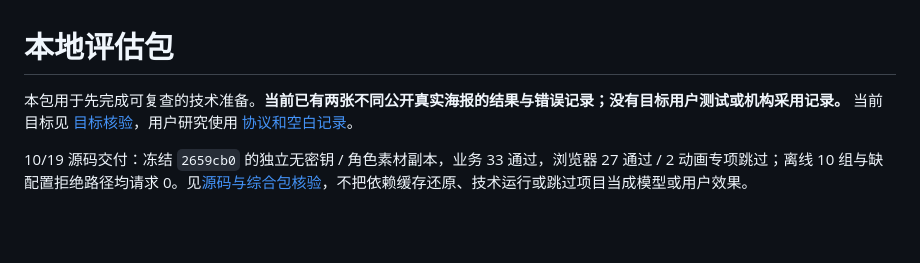
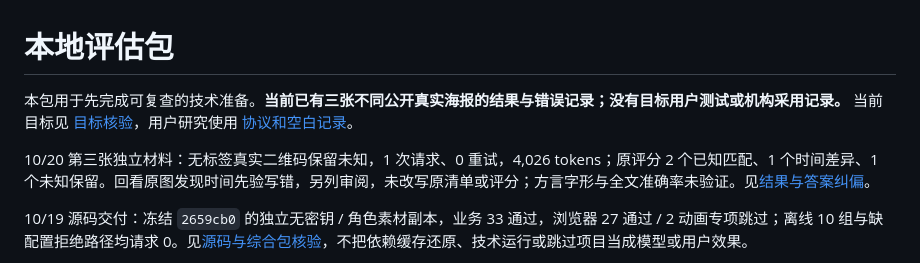
Before and after one commit to qrx-joe/CyberCare, a Markdown page: doc/evaluation/README.md, the part around the change. GitHub-like rendering; blank space fills up the shorter version.

Commit message:
docs: close independent poster evaluation and preserve answer correction

```diff
--- a/doc/evaluation/README.md
+++ b/doc/evaluation/README.md
@@ -1,6 +1,8 @@
 # 本地评估包
 
-本包用于先完成可复查的技术准备。**当前已有两张不同公开真实海报的结果与错误记录；没有目标用户测试或机构采用记录。** 当前目标见 [目标核验](../product-target-20261017.md)，用户研究使用 [协议和空白记录](user-study.md)。
+本包用于先完成可复查的技术准备。**当前已有三张不同公开真实海报的结果与错误记录；没有目标用户测试或机构采用记录。** 当前目标见 [目标核验](../product-target-20261017.md)，用户研究使用 [协议和空白记录](user-study.md)。
+
+10/20 第三张独立材料：无标签真实二维码保留未知，1 次请求、0 重试，4,026 tokens；原评分 2 个已知匹配、1 个时间差异、1 个未知保留。回看原图发现时间先验写错，另列审阅，未改写原清单或评分；方言字形与全文准确率未验证。见[结果与答案纠偏](../independent-poster-20261020.md)。
 
 10/19 源码交付：冻结 `2659cb0` 的独立无密钥 / 角色素材副本，业务 33 通过，浏览器 27 通过 / 2 动画专项跳过；离线 10 组与缺配置拒绝路径均请求 0。见[源码与综合包核验](../source-release-20261019.md)，不把依赖缓存还原、技术运行或跳过项目当成模型或用户效果。
 
```
Also changed, not shown: doc/independent-poster-20261020.md (+11 -1 lines).
